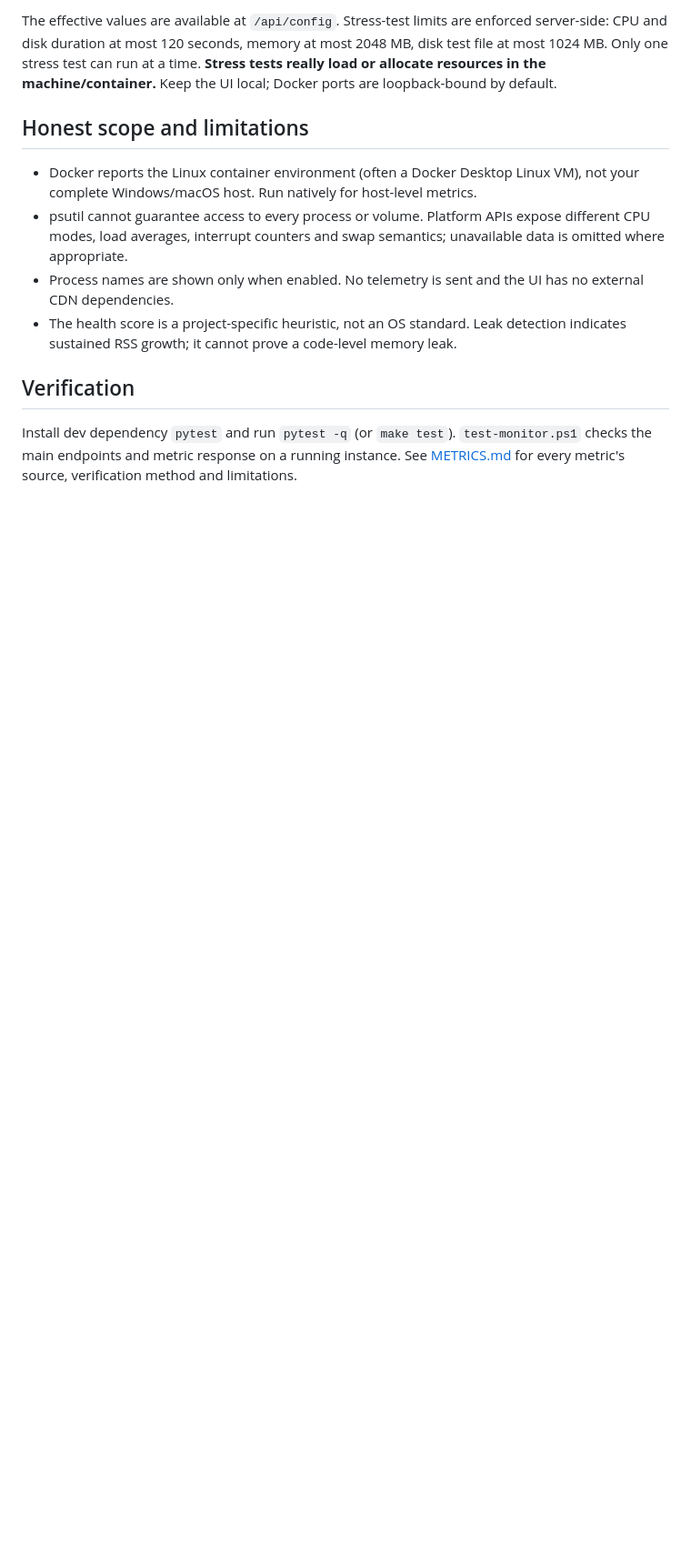
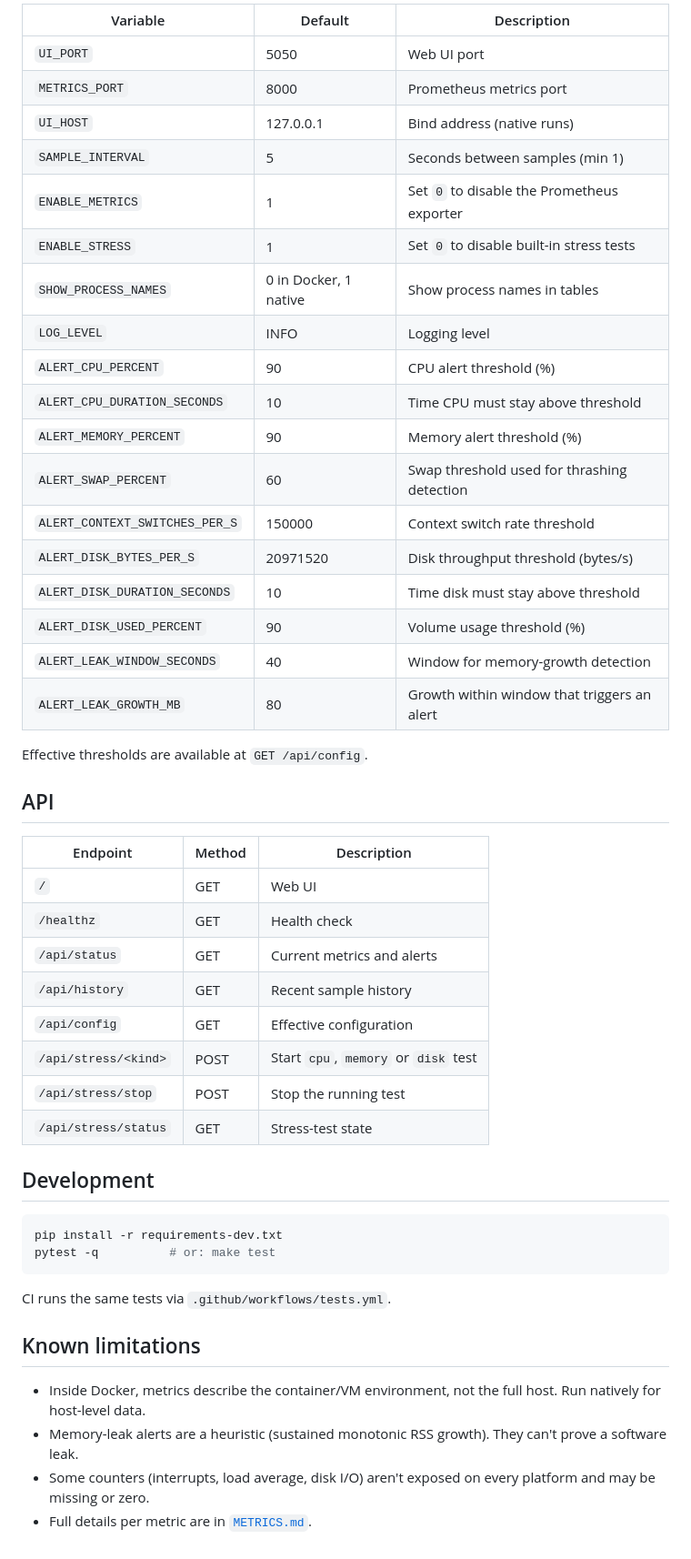
Before and after one commit to DeveloperKSD/OS-proj, a Markdown page: README.md, the part around one of its changes. Shown at 91% size. GitHub-like rendering; blank space fills up the shorter version.

````diff
--- a/README.md
+++ b/README.md
@@ -43,13 +152,52 @@ The native server binds to `127.0.0.1` by default. UI is `http://127.0.0.1:5050`
 
-The effective values are available at `/api/config`. Stress-test limits are enforced server-side: CPU and disk duration at most 120 seconds, memory at most 2048 MB, disk test file at most 1024 MB. Only one stress test can run at a time. **Stress tests really load or allocate resources in the machine/container.** Keep the UI local; Docker ports are loopback-bound by default.
+| Variable                       | Default    | Description                                   |
+| ------------------------------ | ---------- | --------------------------------------------- |
+| `UI_PORT`                      | 5050       | Web UI port                                   |
+| `METRICS_PORT`                 | 8000       | Prometheus metrics port                       |
+| `UI_HOST`                      | 127.0.0.1  | Bind address (native runs)                    |
+| `SAMPLE_INTERVAL`              | 5          | Seconds between samples (min 1)               |
+| `ENABLE_METRICS`               | 1          | Set `0` to disable the Prometheus exporter    |
+| `ENABLE_STRESS`                | 1          | Set `0` to disable built-in stress tests      |
+| `SHOW_PROCESS_NAMES`           | 0 in Docker, 1 native | Show process names in tables      |
+| `LOG_LEVEL`                    | INFO       | Logging level                                 |
+| `ALERT_CPU_PERCENT`            | 90         | CPU alert threshold (%)                       |
+| `ALERT_CPU_DURATION_SECONDS`   | 10         | Time CPU must stay above threshold            |
+| `ALERT_MEMORY_PERCENT`         | 90         | Memory alert threshold (%)                    |
+| `ALERT_SWAP_PERCENT`           | 60         | Swap threshold used for thrashing detection   |
+| `ALERT_CONTEXT_SWITCHES_PER_S` | 150000     | Context switch rate threshold                 |
+| `ALERT_DISK_BYTES_PER_S`       | 20971520   | Disk throughput threshold (bytes/s)           |
+| `ALERT_DISK_DURATION_SECONDS`  | 10         | Time disk must stay above threshold           |
+| `ALERT_DISK_USED_PERCENT`      | 90         | Volume usage threshold (%)                    |
+| `ALERT_LEAK_WINDOW_SECONDS`    | 40         | Window for memory-growth detection            |
+| `ALERT_LEAK_GROWTH_MB`         | 80         | Growth within window that triggers an alert   |
 
-## Honest scope and limitations
+Effective thresholds are available at `GET /api/config`.
 
-- Docker reports the Linux container environment (often a Docker Desktop Linux VM), not your complete Windows/macOS host. Run natively for host-level metrics.
-- psutil cannot guarantee access to every process or volume. Platform APIs expose different CPU modes, load averages, interrupt counters and swap semantics; unavailable data is omitted where appropriate.
-- Process names are shown only when enabled. No telemetry is sent and the UI has no external CDN dependencies.
-- The health score is a project-specific heuristic, not an OS standard. Leak detection indicates sustained RSS growth; it cannot prove a code-level memory leak.
+## API
 
-## Verification
+| Endpoint                 | Method | Description                  |
+| ------------------------ | ------ | ---------------------------- |
+| `/`                      | GET    | Web UI                       |
+| `/healthz`               | GET    | Health check                 |
+| `/api/status`            | GET    | Current metrics and alerts   |
+| `/api/history`           | GET    | Recent sample history        |
+| `/api/config`            | GET    | Effective configuration      |
+| `/api/stress/<kind>`     | POST   | Start `cpu`, `memory` or `disk` test |
+| `/api/stress/stop`       | POST   | Stop the running test        |
+| `/api/stress/status`     | GET    | Stress-test state            |
 
-Install dev dependency `pytest` and run `pytest -q` (or `make test`). `test-monitor.ps1` checks the main endpoints and metric response on a running instance. See [METRICS.md](METRICS.md) for every metric's source, verification method and limitations.
+## Development
+
+```bash
+pip install -r requirements-dev.txt
+pytest -q          # or: make test
+```
+
+CI runs the same tests via `.github/workflows/tests.yml`.
+
+## Known limitations
+
+- Inside Docker, metrics describe the container/VM environment, not the full host. Run natively for host-level data.
+- Memory-leak alerts are a heuristic (sustained monotonic RSS growth). They can't prove a software leak.
+- Some counters (interrupts, load average, disk I/O) aren't exposed on every platform and may be missing or zero.
+- Full details per metric are in [`METRICS.md`](METRICS.md).
````
Also changed, not shown: other parts of README.md (+140 -31 lines).
